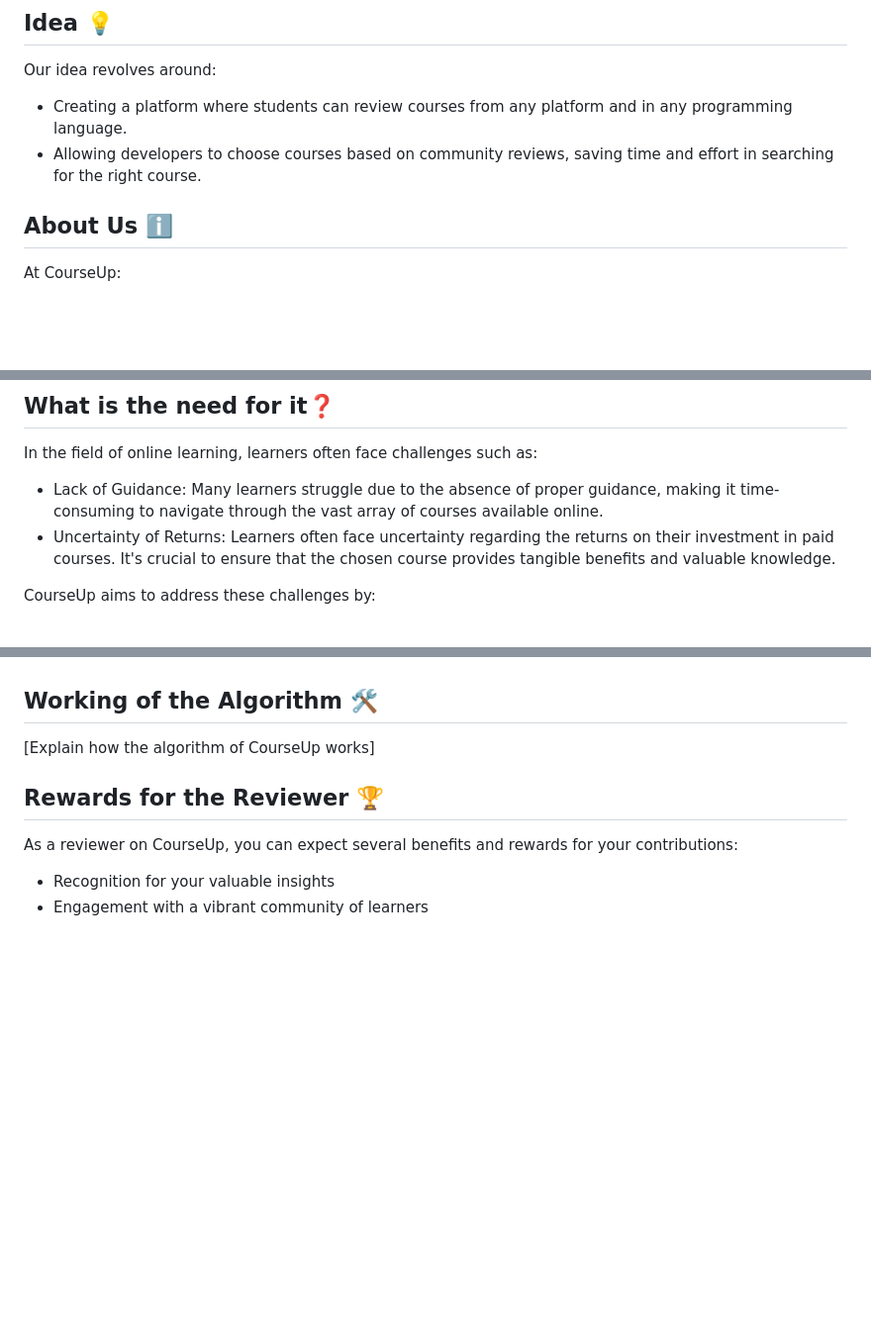
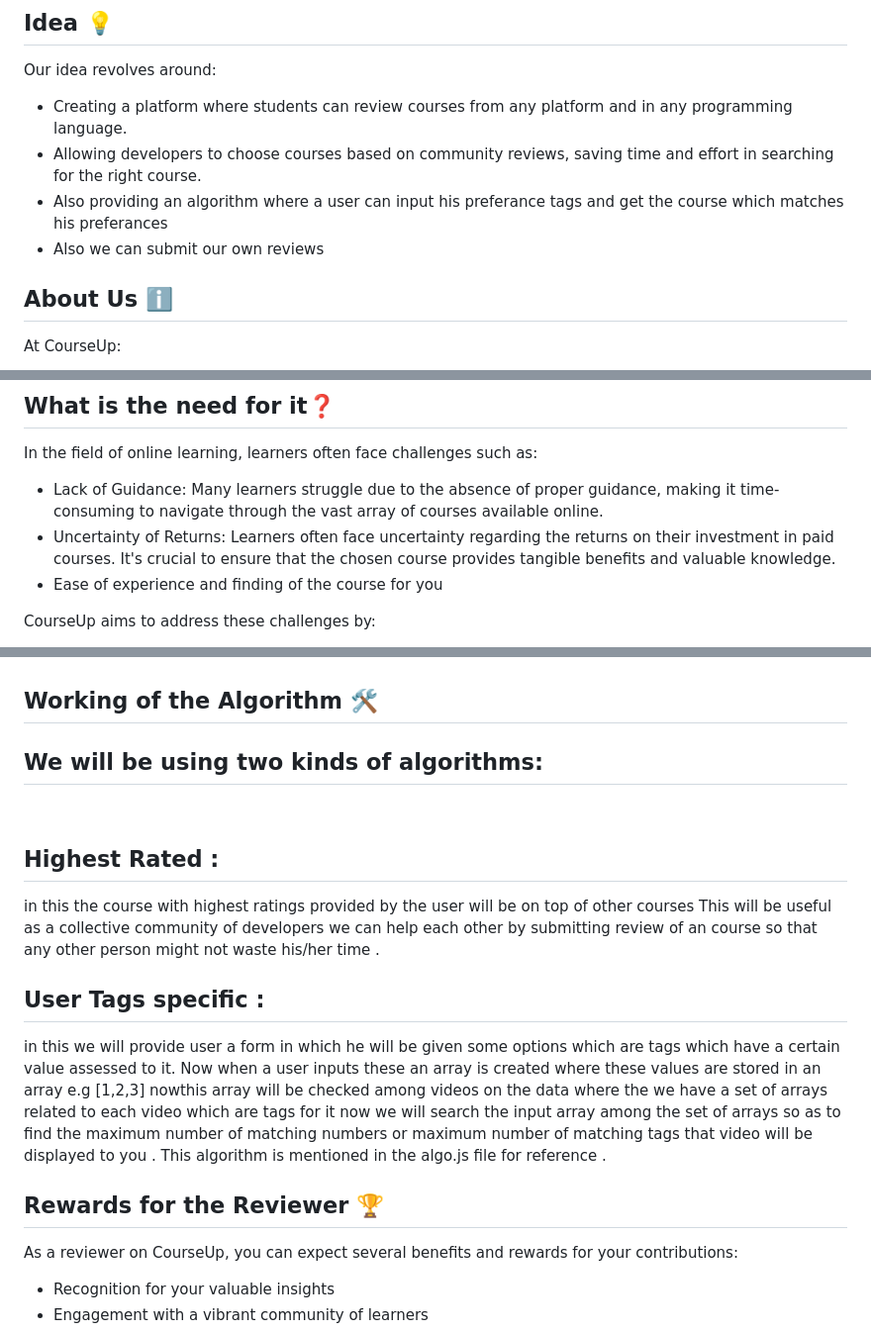
Before and after one commit to sankezzz/COURSE-UP, a Markdown page: README.md, 3 parts joined by grey strips. Shown at 99% size. Drawn GitHub-style; blank space fills up the shorter version.

```diff
--- a/README.md
+++ b/README.md
@@ -21,6 +21,8 @@
 Our idea revolves around:
 - Creating a platform where students can review courses from any platform and in any programming language.
 - Allowing developers to choose courses based on community reviews, saving time and effort in searching for the right course.
+- Also providing an algorithm where a user can input his preferance tags and get the course which matches his preferances
+- Also we can submit our own reviews
 
 ## About Us ℹ️
 At CourseUp:
@@ -38,6 +40,7 @@ CourseUp utilizes the following technologies:
 In the field of online learning, learners often face challenges such as:
 - Lack of Guidance: Many learners struggle due to the absence of proper guidance, making it time-consuming to navigate through the vast array of courses available online.
 - Uncertainty of Returns: Learners often face uncertainty regarding the returns on their investment in paid courses. It's crucial to ensure that the chosen course provides tangible benefits and valuable knowledge.
+- Ease of experience and finding of the course for you
 
 CourseUp aims to address these challenges by:
 - Providing a way: Through community reviews and ratings, learners receive guidance from experienced individuals who have taken the courses they're interested in. This helps them make informed decisions and saves time.
@@ -51,7 +54,11 @@ CourseUp addresses the challenges faced by learners in the field of online learn
 - Informed Decision-Making: Empowering learners to make educated decisions when selecting paid courses by providing comprehensive information and reviews.
 
 ## Working of the Algorithm 🛠️
-[Explain how the algorithm of CourseUp works]
+<h2>We will be using two kinds of algorithms:</h2><br>
+<h2>Highest Rated :</h2>  in this the course with highest ratings provided by the user will be on top of other courses
+This will be useful as a collective community of developers we can help each other by submitting review of an course so that any other person might not waste his/her time .<br>
+
+<h2>User Tags specific :</h2> in this we will provide user a form in which he will be given some options which are tags which have a certain value assessed to it. Now when a user inputs these an array is created where these values are stored in an array e.g [1,2,3] nowthis array will be checked among videos on the data where the we have a set of arrays related to each video which are tags for it now we will search the input array among the set of arrays so as to find the maximum number of matching numbers or maximum number of matching tags that video will be displayed to you . This algorithm is mentioned in the algo.js file for reference .
 
 ## Rewards for the Reviewer 🏆
 As a reviewer on CourseUp, you can expect several benefits and rewards for your contributions:
```
